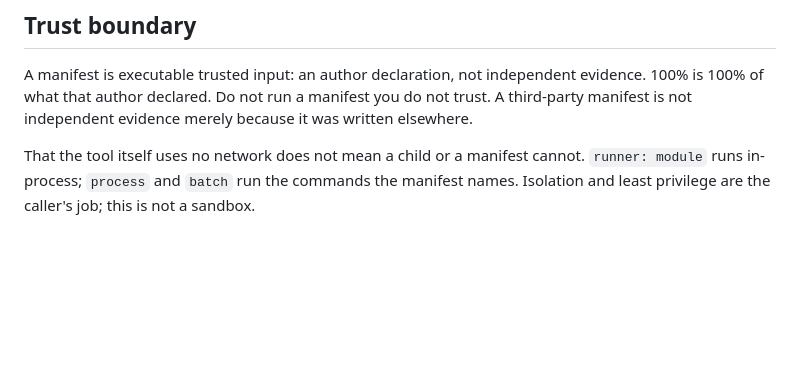
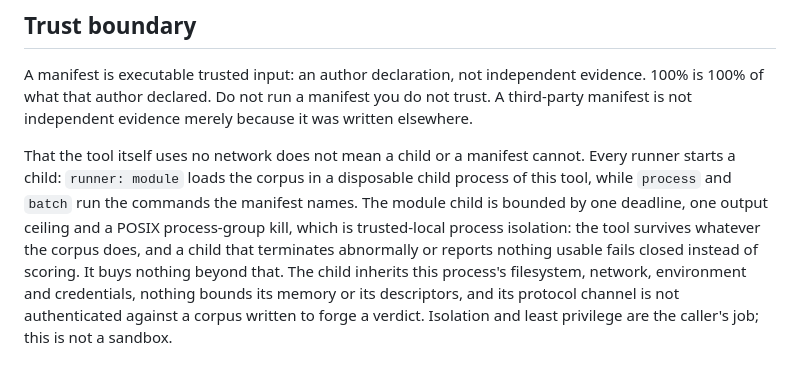
Before and after one commit to corpus-adequacy/corpus-adequacy, a Markdown page: README.md, the part around the change. Rendered like a GitHub page; blank space fills up the shorter version.

Commit message:
docs(readme): the module runner no longer runs in-process
The trust boundary still said "`runner: module` runs in-process". After the
child boundary that is simply false, and it is the one sentence a reader would
use to decide what running an untrusted manifest costs them.

Module now loads the corpus in a disposable child of this tool, bounded by one
deadline, one output ceiling and a POSIX process-group kill. Process and batch
are unchanged: they run the commands the manifest names.

The correction carries the same limits the code states, so the README does not
become the optimistic copy. Trusted-local process isolation, and no more than
that: the child inherits this process's filesystem, network, environment and
credentials, nothing bounds its memory or its descriptors, and the protocol
channel is not authenticated against a corpus written to forge a verdict. The
pinned trust-boundary sentences either side of it are untouched.

```diff
--- a/README.md
+++ b/README.md
@@ -154,4 +154,4 @@ ones, are published in that repository's `conformance/INDEX.md`.
 
 A manifest is executable trusted input: an author declaration, not independent evidence. 100% is 100% of what that author declared. Do not run a manifest you do not trust. A third-party manifest is not independent evidence merely because it was written elsewhere.
 
-That the tool itself uses no network does not mean a child or a manifest cannot. `runner: module` runs in-process; `process` and `batch` run the commands the manifest names. Isolation and least privilege are the caller's job; this is not a sandbox.
+That the tool itself uses no network does not mean a child or a manifest cannot. Every runner starts a child: `runner: module` loads the corpus in a disposable child process of this tool, while `process` and `batch` run the commands the manifest names. The module child is bounded by one deadline, one output ceiling and a POSIX process-group kill, which is trusted-local process isolation: the tool survives whatever the corpus does, and a child that terminates abnormally or reports nothing usable fails closed instead of scoring. It buys nothing beyond that. The child inherits this process's filesystem, network, environment and credentials, nothing bounds its memory or its descriptors, and its protocol channel is not authenticated against a corpus written to forge a verdict. Isolation and least privilege are the caller's job; this is not a sandbox.
```
